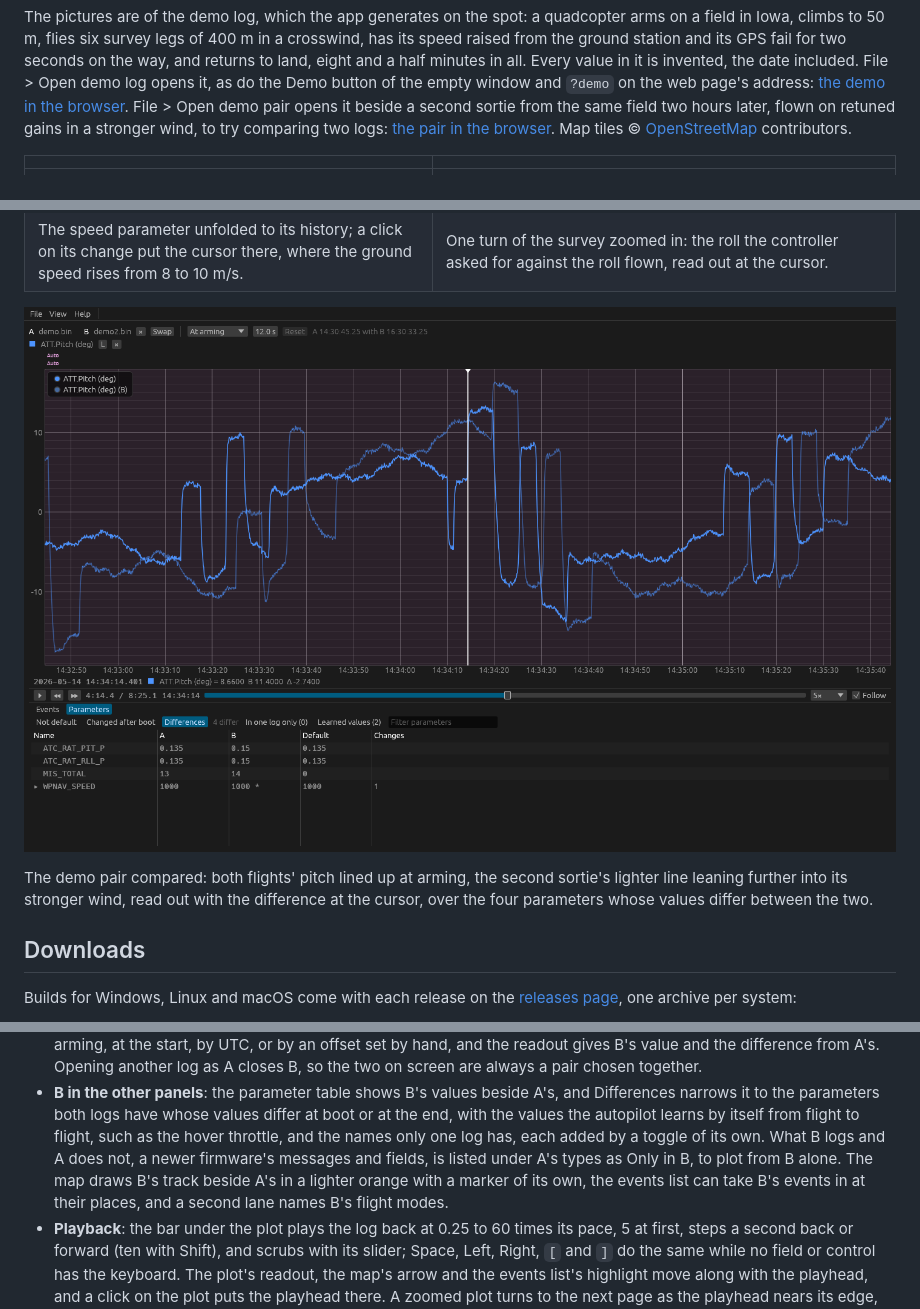
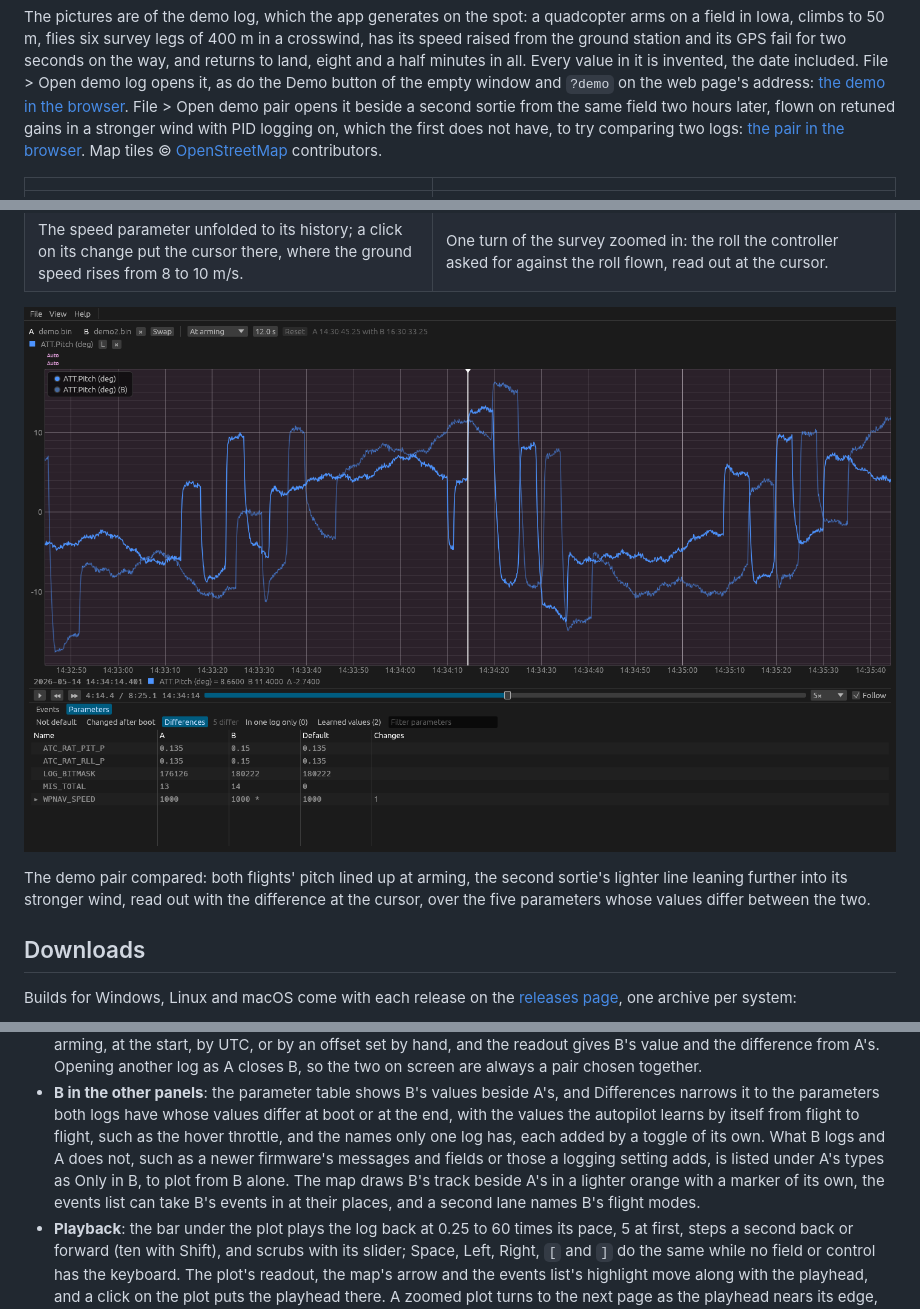
Before and after one commit to Poholos/aftermission, a Markdown page: README.md, 3 parts joined by grey strips. Rendered like a GitHub page; pictures changed too: assets/hero/compare.png.

```diff
--- a/README.md
+++ b/README.md
@@ -27,8 +27,9 @@ the date included. File > Open demo log opens it, as do the Demo button
 of the empty window and `?demo` on the web page's address: [the demo
 in the browser](https://aftermission.poholos.com/?demo). File > Open demo
 pair opens it beside a second sortie from the same field two hours later,
-flown on retuned gains in a stronger wind, to try comparing two logs: [the
-pair in the browser](https://aftermission.poholos.com/?compare). Map
+flown on retuned gains in a stronger wind with PID logging on, which the
+first does not have, to try comparing two logs: [the pair in the
+browser](https://aftermission.poholos.com/?compare). Map
 tiles © [OpenStreetMap](https://www.openstreetmap.org/copyright)
 contributors.
 
@@ -38,12 +39,12 @@ contributors.
 | The speed parameter unfolded to its history; a click on its change put the cursor there, where the ground speed rises from 8 to 10 m/s. | One turn of the survey zoomed in: the roll the controller asked for against the roll flown, read out at the cursor. |
 
 ![The demo pair compared: the pitch of both flights lined up at arming,
-the second one's line lighter, over the four parameters whose values
+the second one's line lighter, over the five parameters whose values
 differ between them](assets/hero/compare.png)
 
 The demo pair compared: both flights' pitch lined up at arming, the second
 sortie's lighter line leaning further into its stronger wind, read out
-with the difference at the cursor, over the four parameters whose values
+with the difference at the cursor, over the five parameters whose values
 differ between the two.
 
 ## Downloads
@@ -151,11 +152,11 @@ The tool is early. What works today:
   values differ at boot or at the end, with the values the autopilot
   learns by itself from flight to flight, such as the hover throttle, and
   the names only one log has, each added by a toggle of its own. What B
-  logs and A does not, a newer firmware's messages and fields, is listed
-  under A's types as Only in B, to plot from B alone. The map draws B's
-  track beside A's in a lighter orange with a marker of its own, the
-  events list can take B's events in at their places, and a second lane
-  names B's flight modes.
+  logs and A does not, such as a newer firmware's messages and fields or
+  those a logging setting adds, is listed under A's types as Only in B,
+  to plot from B alone. The map draws B's track beside A's in a lighter
+  orange with a marker of its own, the events list can take B's events
+  in at their places, and a second lane names B's flight modes.
 - **Playback**: the bar under the plot plays the log back at 0.25 to 60
   times its pace, 5 at first, steps a second back or forward (ten with
   Shift), and scrubs with its slider; Space, Left, Right, `[` and `]` do
```
Also changed, not shown: assets/hero/parameters.png, 2 other files.
